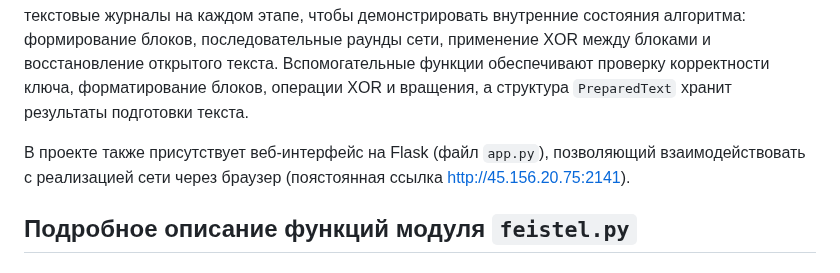
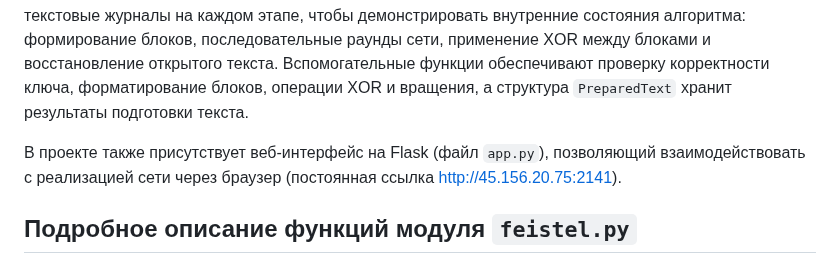
Before and after one commit to strdinc/feistels_network, a Markdown page: FEISTEL/FEISTEL_REPORT.md, the part around the change. Drawn GitHub-style.

```diff
--- a/FEISTEL/FEISTEL_REPORT.md
+++ b/FEISTEL/FEISTEL_REPORT.md
@@ -14,7 +14,7 @@
 XOR и вращения, а структура `PreparedText` хранит результаты подготовки текста.
 
 В проекте также присутствует веб-интерфейс на Flask (файл `app.py`), позволяющий
-взаимодействовать с реализацией сети через браузер (поястоянная ссылка http://45.156.20.75:2141).
+взаимодействовать с реализацией сети через браузер (постоянная ссылка http://45.156.20.75:2141).
 
 ## Подробное описание функций модуля `feistel.py`
 
```
